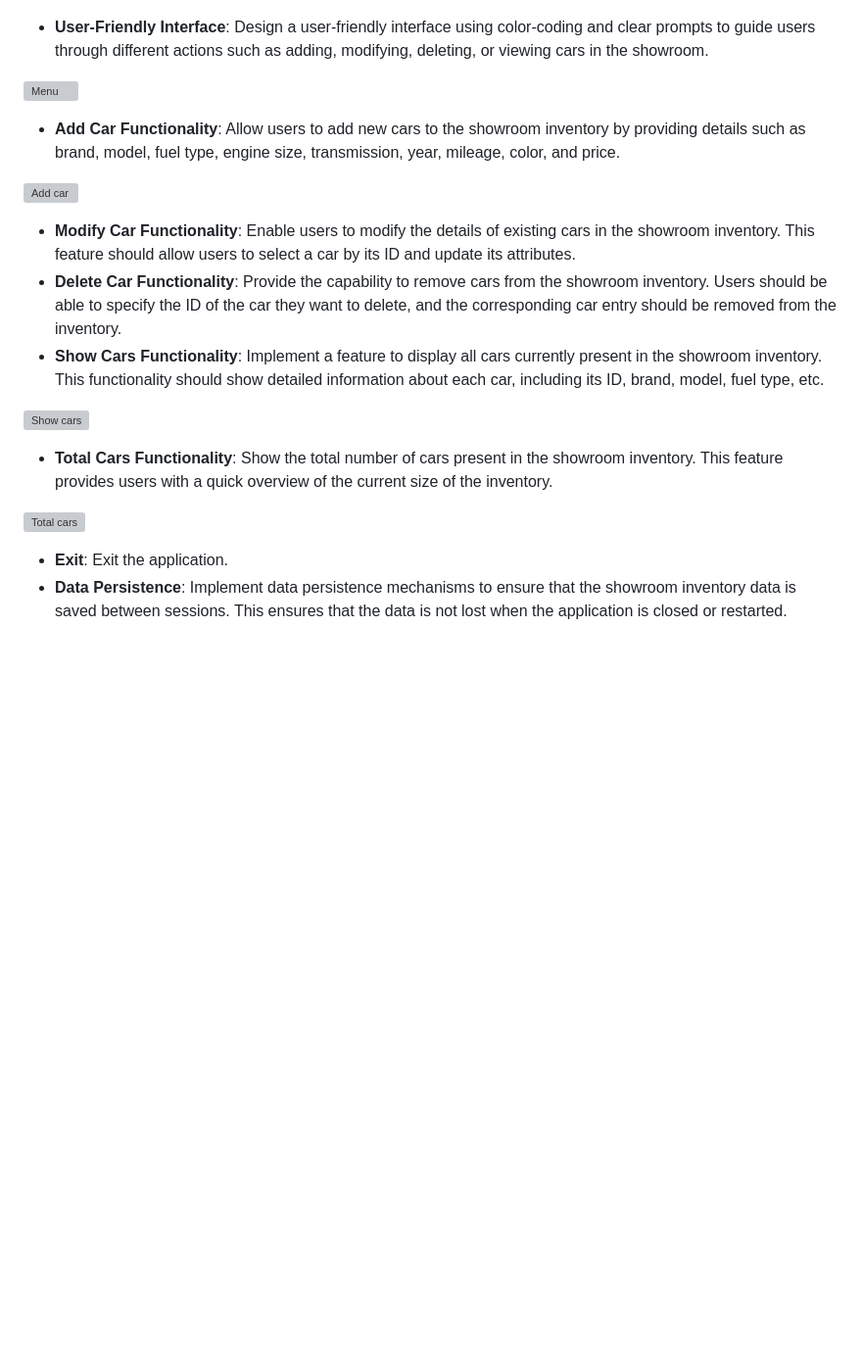
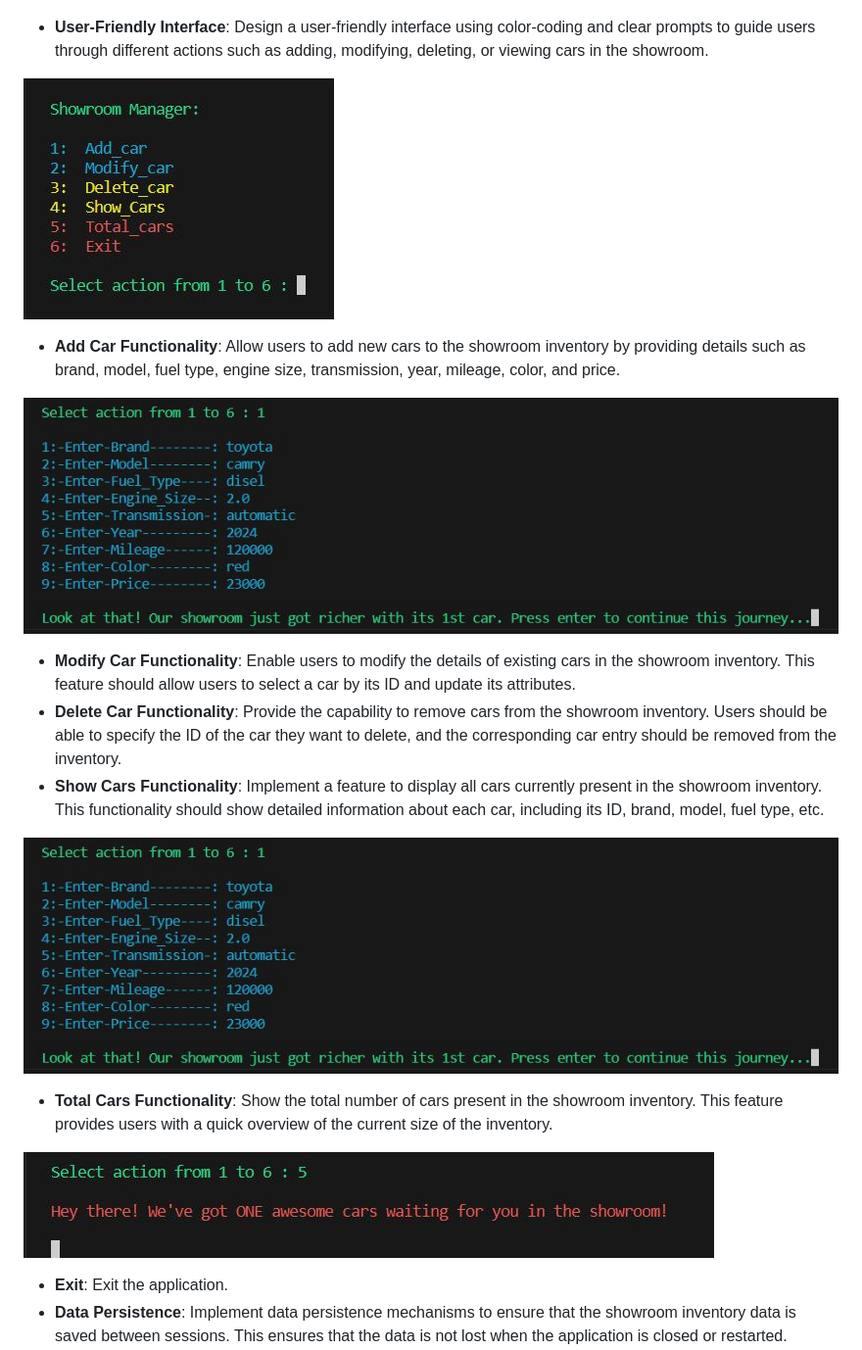
Before and after one commit to irka775/showroom-manager, a Markdown page: README.md, the part around the change. Shown: that part at 98% size. Rendered like a GitHub page; blank space fills up the shorter version; grey boxes are pictures that could not be loaded.

Commit message:
Change the path in readme file

```diff
--- a/README.md
+++ b/README.md
@@ -22,13 +22,13 @@ yet powerful console interface. This helps new users get acquainted with the app
   Design a user-friendly interface using color-coding and clear prompts to guide users
   through different actions such as adding, modifying, deleting, or viewing cars in the showroom.
 
-![Menu](assets\screenshots\app_screenshot.JPG "Menu screenshot")
+![Menu](assets/screenshots/app_screenshot.JPG "Menu screenshot")
 
 - **Add Car Functionality**:
   Allow users to add new cars to the showroom inventory by providing details such as brand, model,
   fuel type, engine size, transmission, year, mileage, color, and price.
 
-![Add car](assets\screenshots\addCar_screenshot.JPG "Add car screenshot")
+![Add car](assets/screenshots/addCar_screenshot.JPG "Add car screenshot")
 
 - **Modify Car Functionality**:
   Enable users to modify the details of existing cars in the showroom inventory.
@@ -40,13 +40,13 @@ yet powerful console interface. This helps new users get acquainted with the app
   Implement a feature to display all cars currently present in the showroom inventory.
   This functionality should show detailed information about each car, including its ID, brand, model, fuel type, etc.
 
-![Show cars](assets\screenshots\addCar_screenshot.JPG "Show cars screenshot")
+![Show cars](assets/screenshots/addCar_screenshot.JPG "Show cars screenshot")
 
 - **Total Cars Functionality**:
   Show the total number of cars present in the showroom inventory. This feature provides
   users with a quick overview of the current size of the inventory.
 
-![Total cars](assets\screenshots\totalCars_screenshot.JPG "Total cars screenshot")
+![Total cars](assets/screenshots/totalCars_screenshot.JPG "Total cars screenshot")
 
 - **Exit**:
   Exit the application.
```
